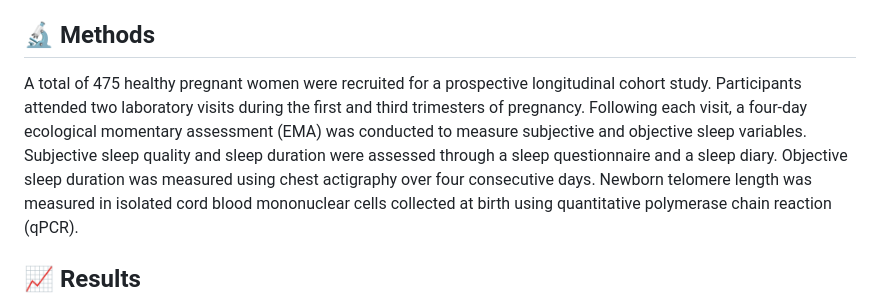
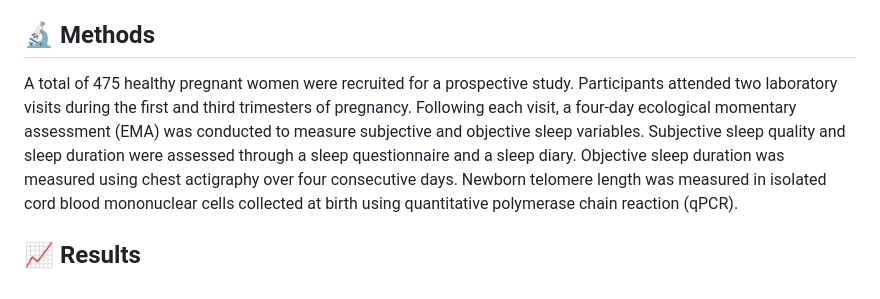
Before and after one commit to niklas-speckle/niklas-speckle, a Markdown page: master-thesis-demo/README.md, the part around the change. Drawn GitHub-style.

```diff
--- a/master-thesis-demo/README.md
+++ b/master-thesis-demo/README.md
@@ -26,7 +26,7 @@ It is recommended that adults get between seven and nine hours of sleep per nigh
 
 ## :microscope: Methods
 
-A total of 475 healthy pregnant women were recruited for a prospective longitudinal cohort study. Participants attended two laboratory visits during the first and third trimesters of pregnancy. Following each visit, a four-day ecological momentary assessment (EMA) was conducted to measure subjective and objective sleep variables. Subjective sleep quality and sleep duration were assessed through a sleep
+A total of 475 healthy pregnant women were recruited for a prospective study. Participants attended two laboratory visits during the first and third trimesters of pregnancy. Following each visit, a four-day ecological momentary assessment (EMA) was conducted to measure subjective and objective sleep variables. Subjective sleep quality and sleep duration were assessed through a sleep
 questionnaire and a sleep diary. Objective sleep duration was measured using chest actigraphy over four consecutive days. Newborn telomere length was measured in isolated cord blood mononuclear cells collected at birth using quantitative polymerase chain reaction (qPCR).
 
 ## :chart_with_upwards_trend: Results
```
